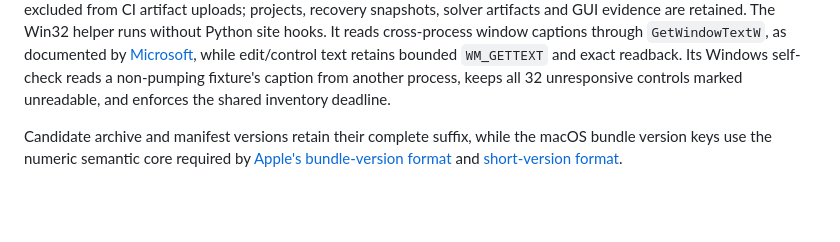
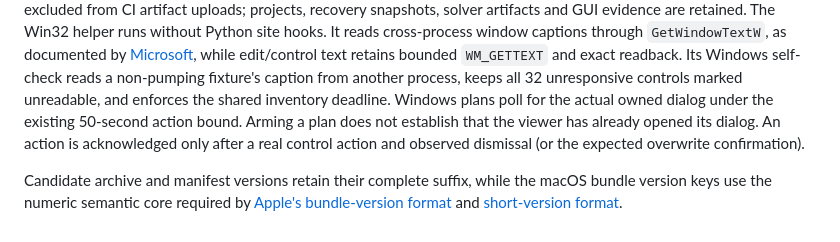
Before and after one commit to AkshayRamanandaRao/Kinemeld, a Markdown page: docs/native-gui-testing.md, the part around the change. Rendered like a GitHub page; blank space fills up the shorter version.

Commit message:
Record native dialog arming and dismissal regression checks

```diff
--- a/docs/native-gui-testing.md
+++ b/docs/native-gui-testing.md
@@ -147,6 +147,10 @@ while edit/control text retains bounded `WM_GETTEXT` and exact readback. Its
 Windows self-check reads a non-pumping fixture's caption from another process,
 keeps all 32 unresponsive controls marked unreadable, and enforces the shared
 inventory deadline.
+Windows plans poll for the actual owned dialog under the existing 50-second
+action bound. Arming a plan does not establish that the viewer has already
+opened its dialog. An action is acknowledged only after a real control action
+and observed dismissal (or the expected overwrite confirmation).
 
 Candidate archive and manifest versions retain their complete suffix, while the
 macOS bundle version keys use the numeric semantic core required by
```
Also changed, not shown: docs/verification.md (+3 -2 lines).
